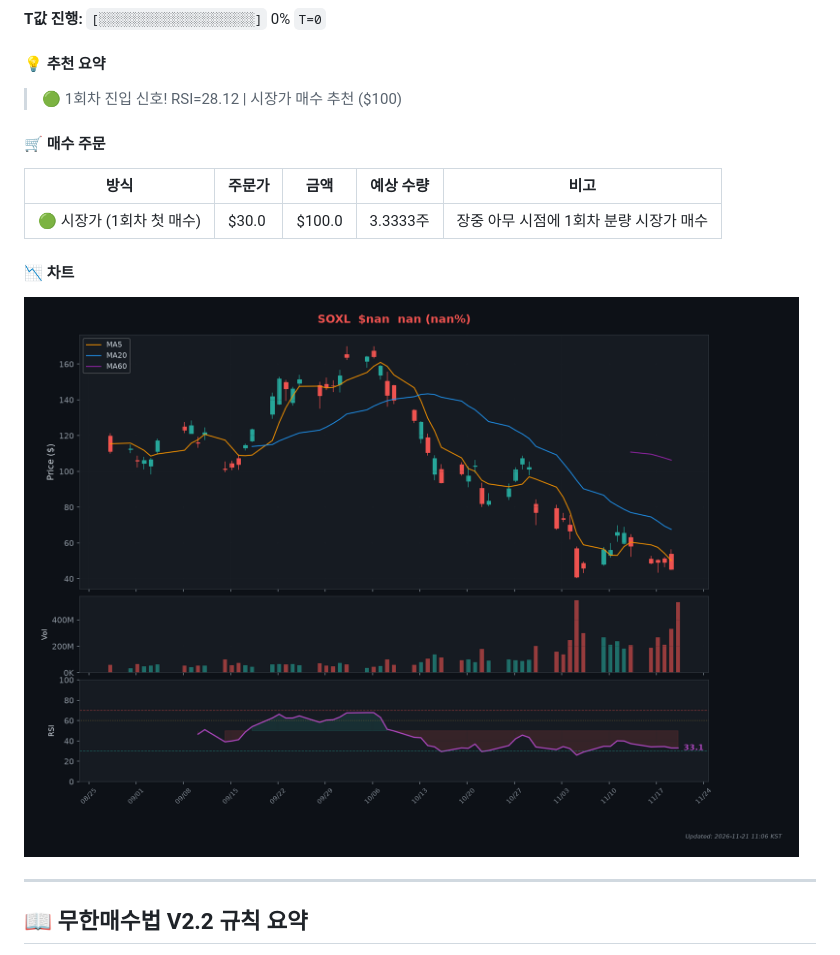
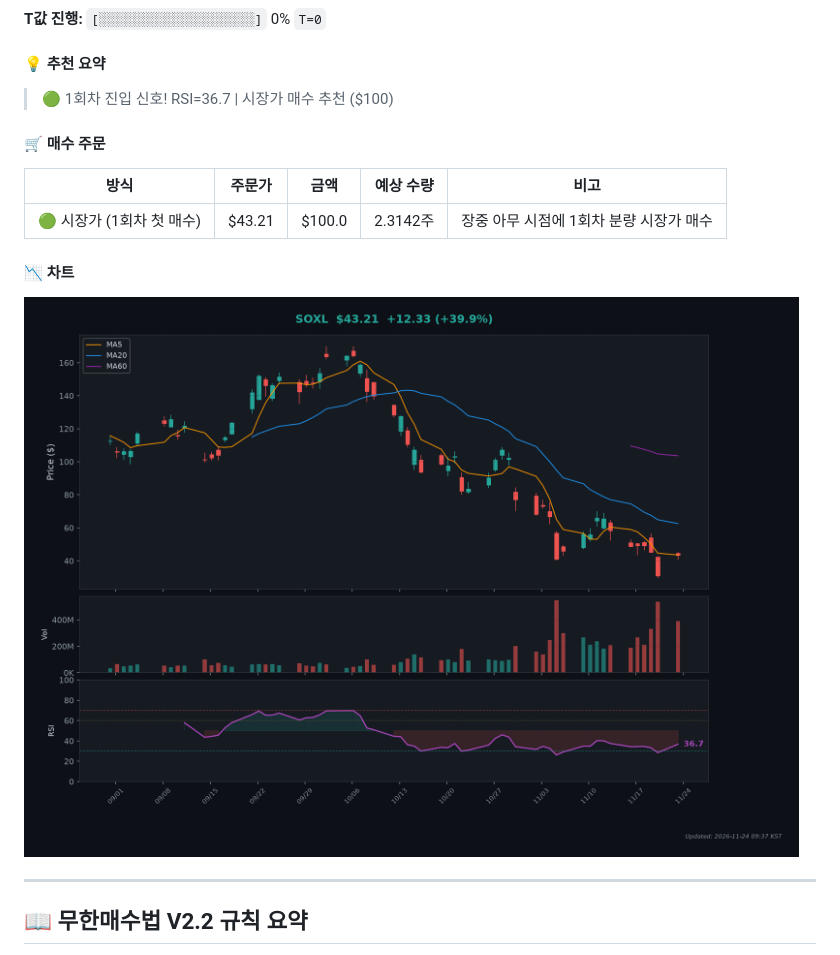
Before and after one commit to Kim-Tae-yeon/infinite-buying-v2.2, a Markdown page: README.md, the part around one of its changes. GitHub-like rendering; pictures changed too: charts/chart_SOXL.png.

```diff
--- a/README.md
+++ b/README.md
@@ -77,13 +77,13 @@
 
 #### 💡 추천 요약
 
-> 🟢 1회차 진입 신호! RSI=28.12 | 시장가 매수 추천 ($100)
+> 🟢 1회차 진입 신호! RSI=36.7 | 시장가 매수 추천 ($100)
 
 #### 🛒 매수 주문
 
 | 방식 | 주문가 | 금액 | 예상 수량 | 비고 |
 |------|--------|------|-----------|------|
-| 🟢 시장가 (1회차 첫 매수) | $30.0 | $100.0 | 3.3333주 | 장중 아무 시점에 1회차 분량 시장가 매수 |
+| 🟢 시장가 (1회차 첫 매수) | $43.21 | $100.0 | 2.3142주 | 장중 아무 시점에 1회차 분량 시장가 매수 |
 
 #### 📉 차트
 
```
Also changed, not shown: other parts of README.md (+11 -11 lines), charts/chart_TQQQ.png.
